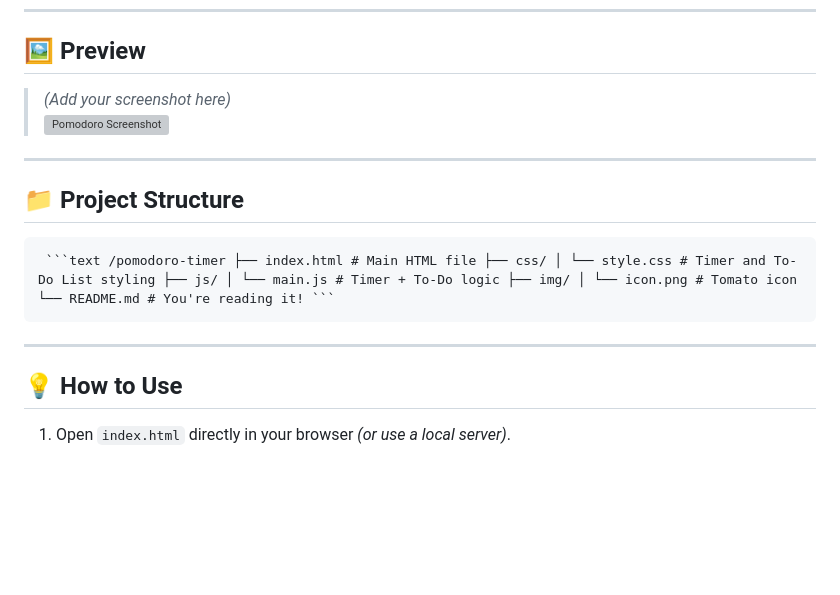
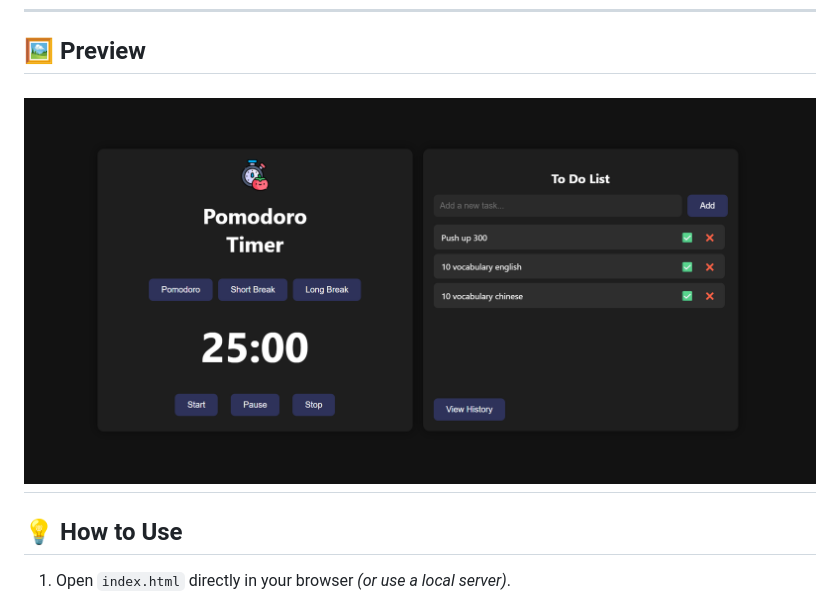
Before and after one commit to Daongocthach/Pomodoro, a Markdown page: readme.md, the part around the change. GitHub-like rendering; pictures changed too: image.png (added); blank space fills up the shorter version; grey boxes are pictures that could not be loaded.

````diff
--- a/readme.md
+++ b/readme.md
@@ -17,16 +17,7 @@ Stay focused and productive by using the **Pomodoro Technique** — a time manag
 ---
 
 ## 🖼️ Preview
-
-> _(Add your screenshot here)_
-> ![Pomodoro Screenshot](./img/screenshot.png)
-
----
-
-## 📁 Project Structure
-
-<pre> ```text /pomodoro-timer ├── index.html # Main HTML file ├── css/ │ └── style.css # Timer and To-Do List styling ├── js/ │ └── main.js # Timer + To-Do logic ├── img/ │ └── icon.png # Tomato icon └── README.md # You're reading it! ``` </pre>
-
+![alt text](image.png)
 ---
 
 ## 💡 How to Use
````
